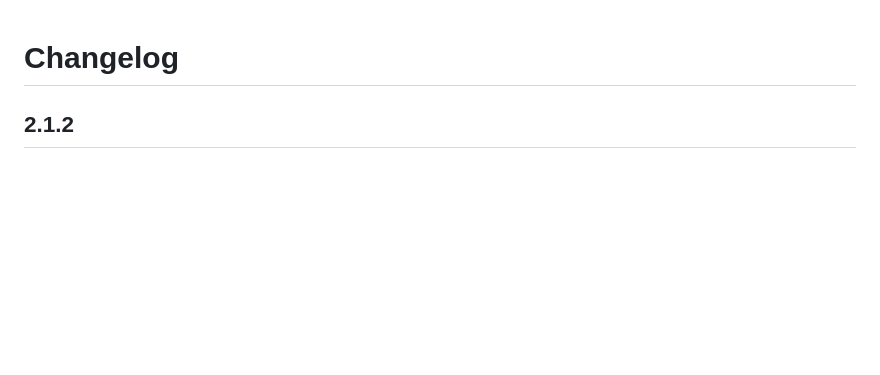
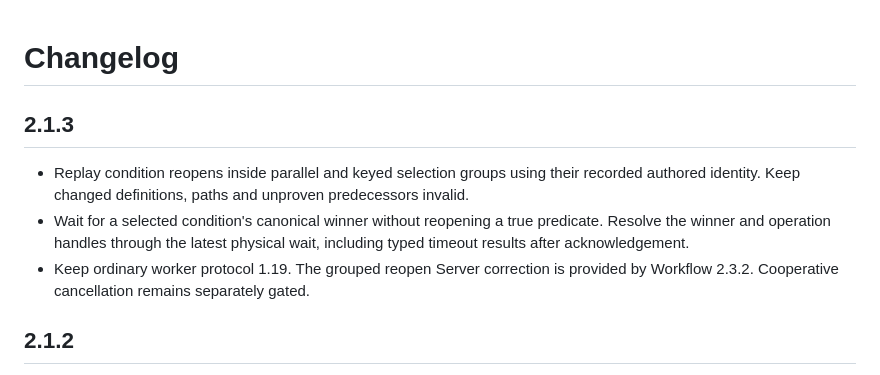
Before and after one commit to durable-workflow/sdk-rust, a Markdown page: CHANGELOG.md, the part around the change. Drawn GitHub-style; blank space fills up the shorter version.

Commit message:
Document the Rust 2.1.3 grouped condition replay patch

```diff
--- a/CHANGELOG.md
+++ b/CHANGELOG.md
@@ -1,4 +1,15 @@
 # Changelog
+
+## 2.1.3
+
+- Replay condition reopens inside parallel and keyed selection groups using
+  their recorded authored identity. Keep changed definitions, paths and
+  unproven predecessors invalid.
+- Wait for a selected condition's canonical winner without reopening a true
+  predicate. Resolve the winner and operation handles through the latest
+  physical wait, including typed timeout results after acknowledgement.
+- Keep ordinary worker protocol 1.19. The grouped reopen Server correction is
+  provided by Workflow 2.3.2. Cooperative cancellation remains separately gated.
 
 ## 2.1.2
 
```
